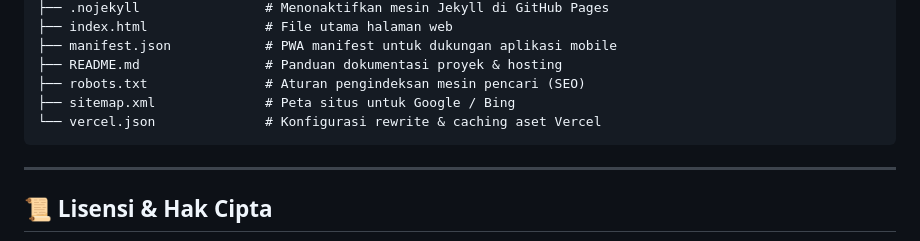
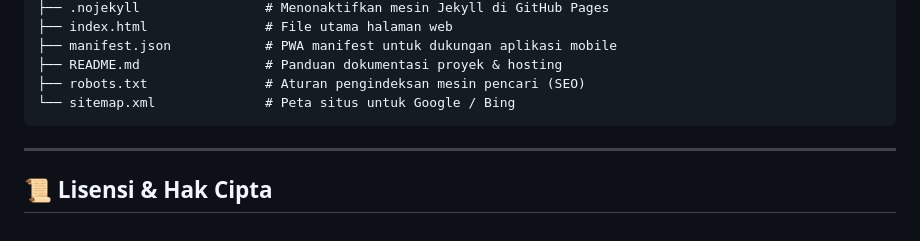
Before and after one commit to yogarhmnd/ilmusejarah-pgri11, a Markdown page: README.md, the part around the change. GitHub-like rendering.

Commit message:
docs: remove vercel.json from file tree

````diff
--- a/README.md
+++ b/README.md
@@ -105,8 +105,7 @@ Proyek ini dibuat menggunakan standar web modern murni (**HTML5, CSS3, ES Module
 ├── manifest.json            # PWA manifest untuk dukungan aplikasi mobile
 ├── README.md                # Panduan dokumentasi proyek & hosting
 ├── robots.txt               # Aturan pengindeksan mesin pencari (SEO)
-├── sitemap.xml              # Peta situs untuk Google / Bing
-└── vercel.json              # Konfigurasi rewrite & caching aset Vercel
+└── sitemap.xml              # Peta situs untuk Google / Bing
 ```
 
 ---
````
